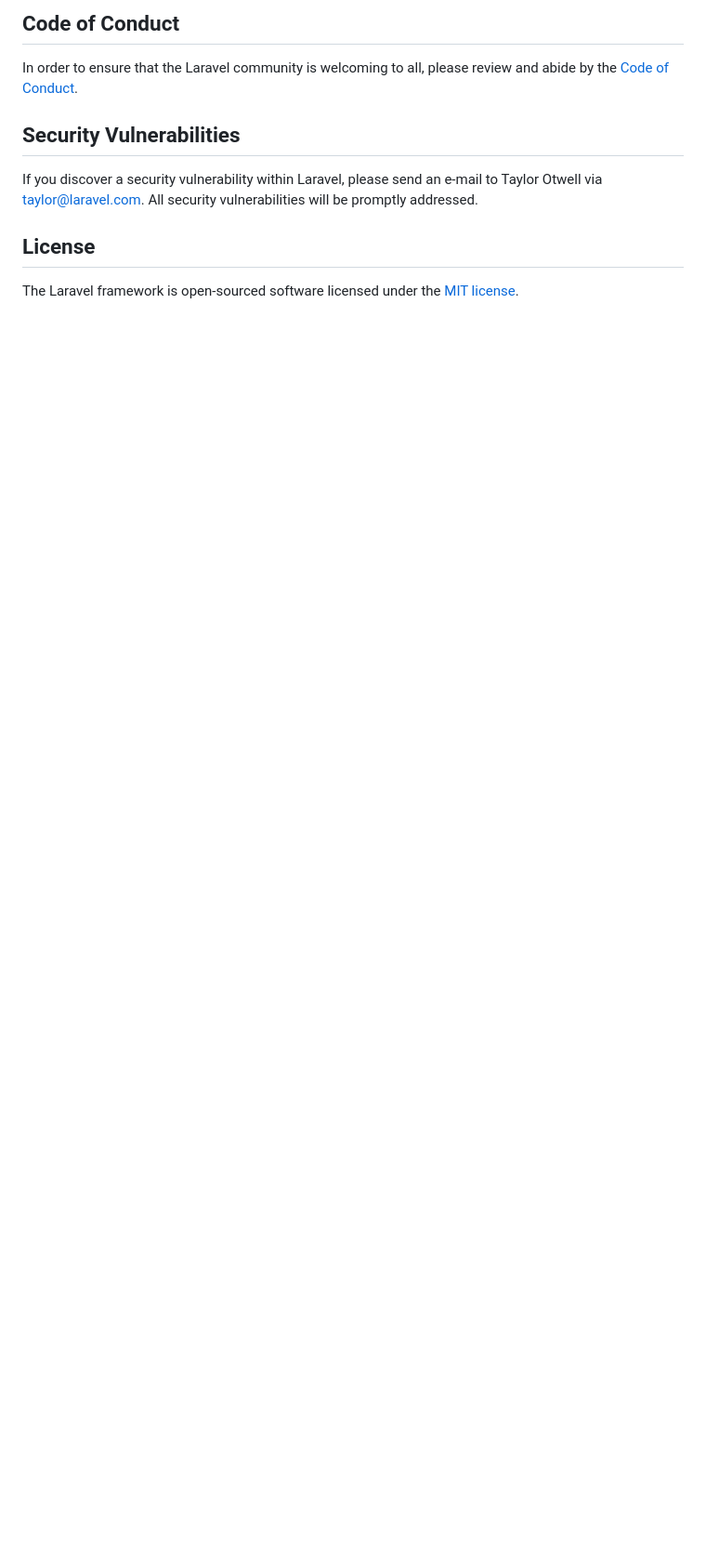
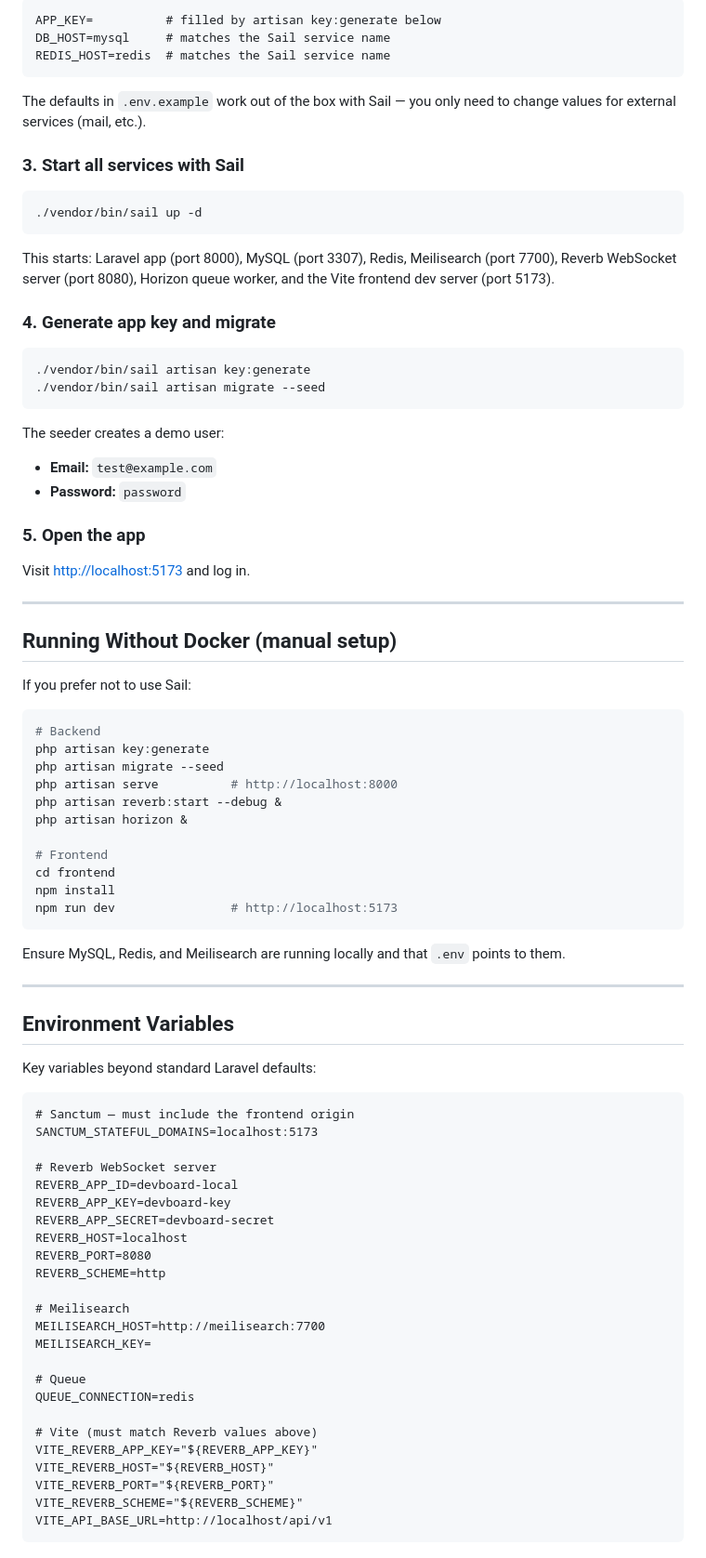
Before and after one commit to errpoulos/devboard, a Markdown page: README.md, the part around one of its changes. Shown at 93% size. GitHub-like rendering; blank space fills up the shorter version.

````diff
--- a/README.md
+++ b/README.md
@@ -47,12 +75,87 @@ Thank you for considering contributing to the Laravel framework! The contributio
 
-## Code of Conduct
+```dotenv
+APP_KEY=          # filled by artisan key:generate below
+DB_HOST=mysql     # matches the Sail service name
+REDIS_HOST=redis  # matches the Sail service name
+```
 
-In order to ensure that the Laravel community is welcoming to all, please review and abide by the [Code of Conduct](https://laravel.com/docs/contributions#code-of-conduct).
+The defaults in `.env.example` work out of the box with Sail — you only need to change values for external services (mail, etc.).
 
-## Security Vulnerabilities
+### 3. Start all services with Sail
 
-If you discover a security vulnerability within Laravel, please send an e-mail to Taylor Otwell via [taylor@laravel.com](mailto:taylor@laravel.com). All security vulnerabilities will be promptly addressed.
+```bash
+./vendor/bin/sail up -d
+```
 
-## License
+This starts: Laravel app (port 8000), MySQL (port 3307), Redis, Meilisearch (port 7700), Reverb WebSocket server (port 8080), Horizon queue worker, and the Vite frontend dev server (port 5173).
 
-The Laravel framework is open-sourced software licensed under the [MIT license](https://opensource.org/licenses/MIT).
+### 4. Generate app key and migrate
+
+```bash
+./vendor/bin/sail artisan key:generate
+./vendor/bin/sail artisan migrate --seed
+```
+
+The seeder creates a demo user:
+- **Email:** `test@example.com`
+- **Password:** `password`
+
+### 5. Open the app
+
+Visit [http://localhost:5173](http://localhost:5173) and log in.
+
+---
+
+## Running Without Docker (manual setup)
+
+If you prefer not to use Sail:
+
+```bash
+# Backend
+php artisan key:generate
+php artisan migrate --seed
+php artisan serve          # http://localhost:8000
+php artisan reverb:start --debug &
+php artisan horizon &
+
+# Frontend
+cd frontend
+npm install
+npm run dev                # http://localhost:5173
+```
+
+Ensure MySQL, Redis, and Meilisearch are running locally and that `.env` points to them.
+
+---
+
+## Environment Variables
+
+Key variables beyond standard Laravel defaults:
+
+```dotenv
+# Sanctum — must include the frontend origin
+SANCTUM_STATEFUL_DOMAINS=localhost:5173
+
+# Reverb WebSocket server
+REVERB_APP_ID=devboard-local
+REVERB_APP_KEY=devboard-key
+REVERB_APP_SECRET=devboard-secret
+REVERB_HOST=localhost
+REVERB_PORT=8080
+REVERB_SCHEME=http
+
+# Meilisearch
+MEILISEARCH_HOST=http://meilisearch:7700
+MEILISEARCH_KEY=
+
+# Queue
+QUEUE_CONNECTION=redis
+
+# Vite (must match Reverb values above)
+VITE_REVERB_APP_KEY="${REVERB_APP_KEY}"
+VITE_REVERB_HOST="${REVERB_HOST}"
+VITE_REVERB_PORT="${REVERB_PORT}"
+VITE_REVERB_SCHEME="${REVERB_SCHEME}"
+VITE_API_BASE_URL=http://localhost/api/v1
+```
+
````
Also changed, not shown: other parts of README.md (+105 -29 lines).
